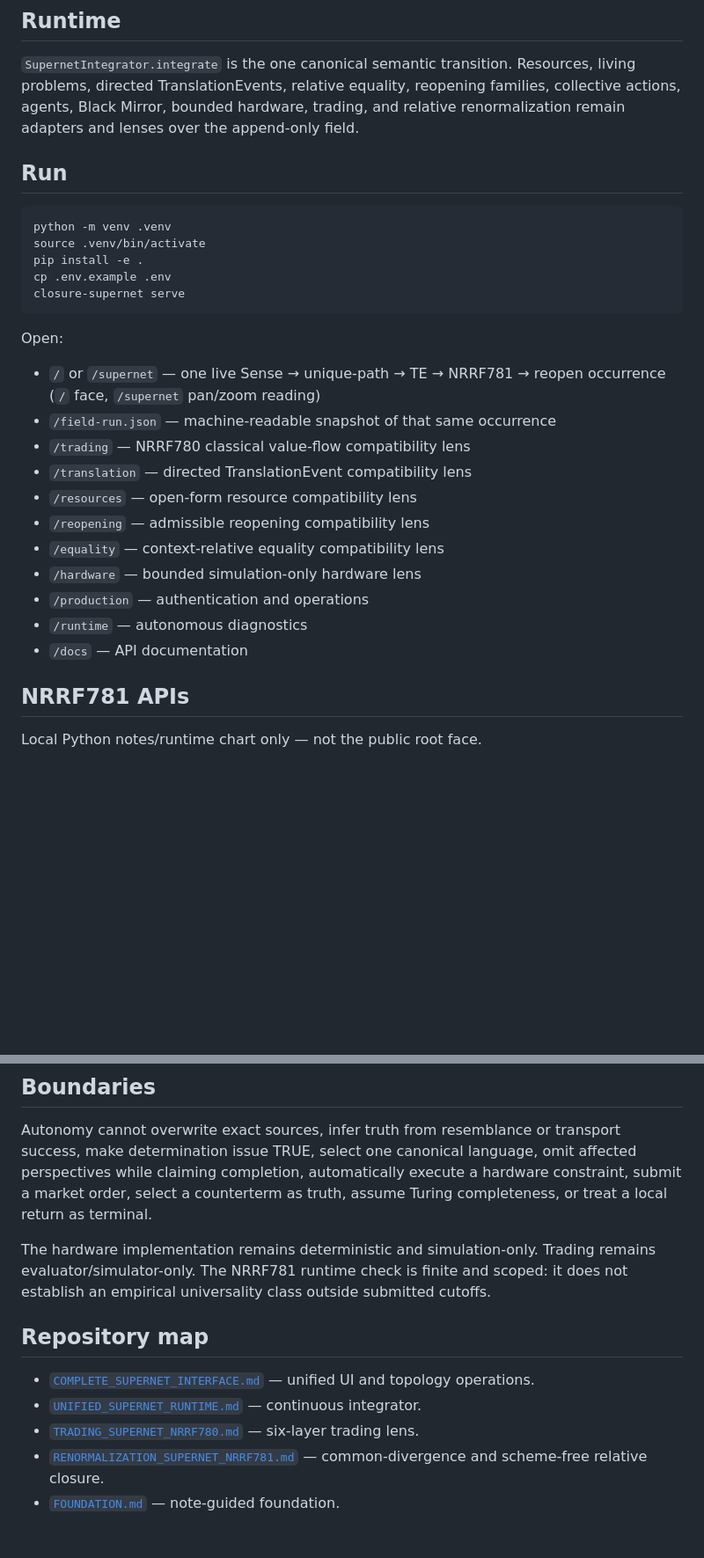
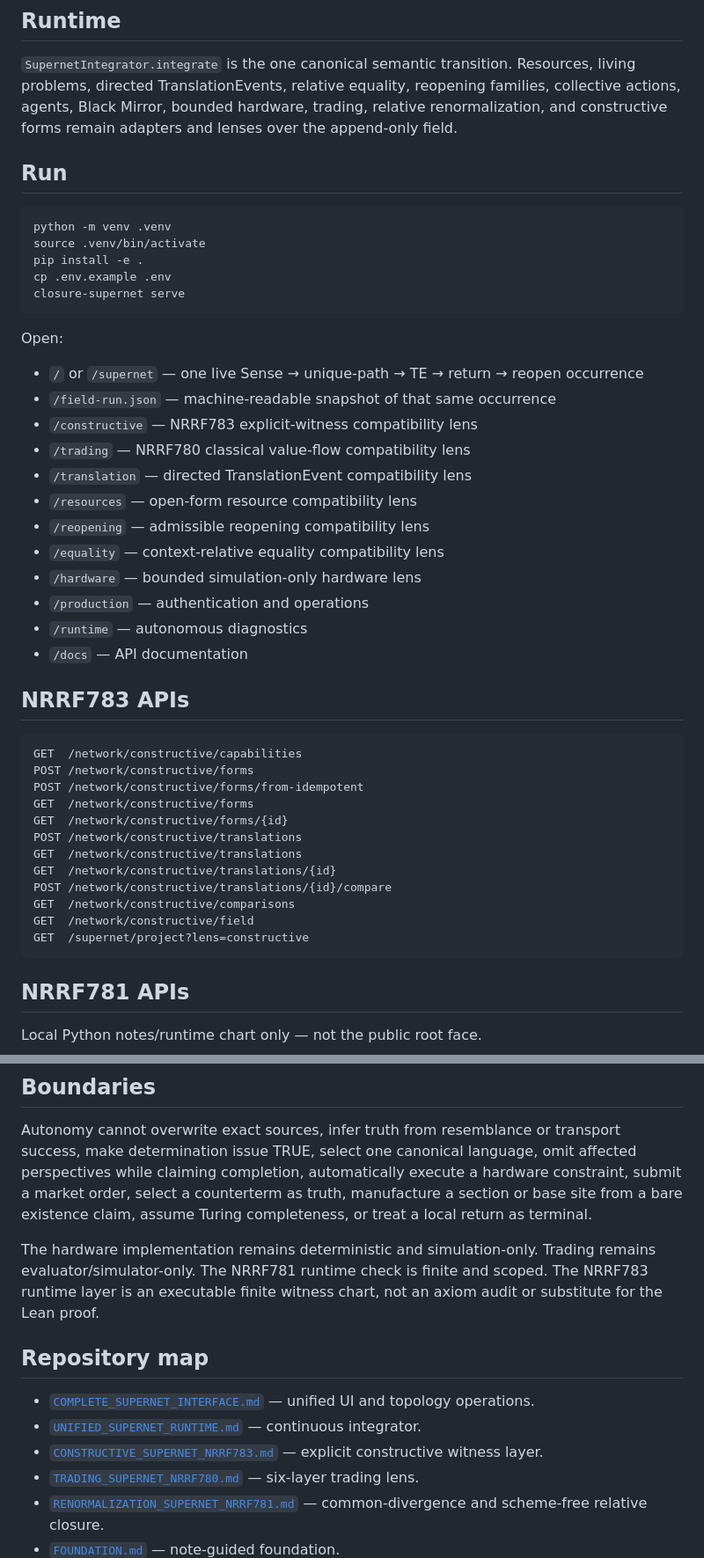
Before and after one commit to scarryhott/uniface, a Markdown page: README.md, 2 parts joined by grey strips. Shown at 88% size. Drawn GitHub-style; blank space fills up the shorter version.

````diff
--- a/README.md
+++ b/README.md
@@ -88,8 +127,8 @@ tan(π/2)              rotation–extension seam
 `SupernetIntegrator.integrate` is the one canonical semantic transition.
 Resources, living problems, directed TranslationEvents, relative equality,
 reopening families, collective actions, agents, Black Mirror, bounded hardware,
-trading, and relative renormalization remain adapters and lenses over the
-append-only field.
+trading, relative renormalization, and constructive forms remain adapters and
+lenses over the append-only field.
 
 ## Run
 
@@ -103,8 +142,9 @@ closure-supernet serve
 
 Open:
 
-- `/` or `/supernet` — one live Sense → unique-path → TE → NRRF781 → reopen occurrence (`/` face, `/supernet` pan/zoom reading)
+- `/` or `/supernet` — one live Sense → unique-path → TE → return → reopen occurrence
 - `/field-run.json` — machine-readable snapshot of that same occurrence
+- `/constructive` — NRRF783 explicit-witness compatibility lens
 - `/trading` — NRRF780 classical value-flow compatibility lens
 - `/translation` — directed TranslationEvent compatibility lens
 - `/resources` — open-form resource compatibility lens
@@ -114,6 +154,23 @@ Open:
 - `/production` — authentication and operations
 - `/runtime` — autonomous diagnostics
 - `/docs` — API documentation
+
+## NRRF783 APIs
+
+```text
+GET  /network/constructive/capabilities
+POST /network/constructive/forms
+POST /network/constructive/forms/from-idempotent
+GET  /network/constructive/forms
+GET  /network/constructive/forms/{id}
+POST /network/constructive/translations
+GET  /network/constructive/translations
+GET  /network/constructive/translations/{id}
+POST /network/constructive/translations/{id}/compare
+GET  /network/constructive/comparisons
+GET  /network/constructive/field
+GET  /supernet/project?lens=constructive
+```
 
 ## NRRF781 APIs
 
@@ -154,16 +211,19 @@ Autonomy cannot overwrite exact sources, infer truth from resemblance or
 transport success, make determination issue TRUE, select one canonical language,
 omit affected perspectives while claiming completion, automatically execute a
 hardware constraint, submit a market order, select a counterterm as truth,
-assume Turing completeness, or treat a local return as terminal.
+manufacture a section or base site from a bare existence claim, assume Turing
+completeness, or treat a local return as terminal.
 
 The hardware implementation remains deterministic and simulation-only. Trading
-remains evaluator/simulator-only. The NRRF781 runtime check is finite and scoped:
-it does not establish an empirical universality class outside submitted cutoffs.
+remains evaluator/simulator-only. The NRRF781 runtime check is finite and scoped.
+The NRRF783 runtime layer is an executable finite witness chart, not an axiom
+audit or substitute for the Lean proof.
 
 ## Repository map
 
 - [`COMPLETE_SUPERNET_INTERFACE.md`](COMPLETE_SUPERNET_INTERFACE.md) — unified UI and topology operations.
 - [`UNIFIED_SUPERNET_RUNTIME.md`](UNIFIED_SUPERNET_RUNTIME.md) — continuous integrator.
+- [`CONSTRUCTIVE_SUPERNET_NRRF783.md`](CONSTRUCTIVE_SUPERNET_NRRF783.md) — explicit constructive witness layer.
 - [`TRADING_SUPERNET_NRRF780.md`](TRADING_SUPERNET_NRRF780.md) — six-layer trading lens.
 - [`RENORMALIZATION_SUPERNET_NRRF781.md`](RENORMALIZATION_SUPERNET_NRRF781.md) — common-divergence and scheme-free relative closure.
 - [`FOUNDATION.md`](FOUNDATION.md) — note-guided foundation.
````
Also changed, not shown: other parts of README.md (+49 -10 lines).
